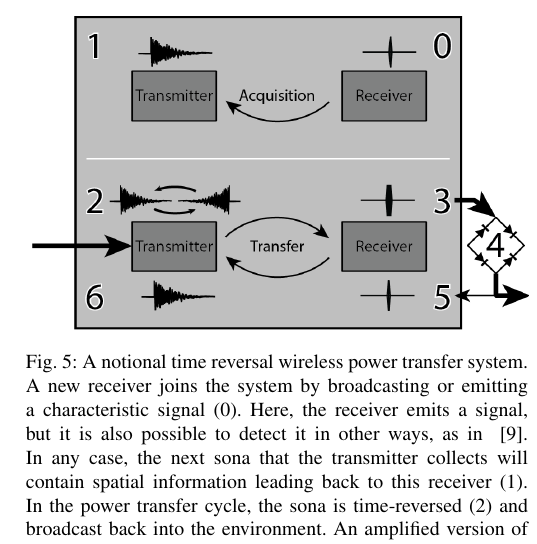
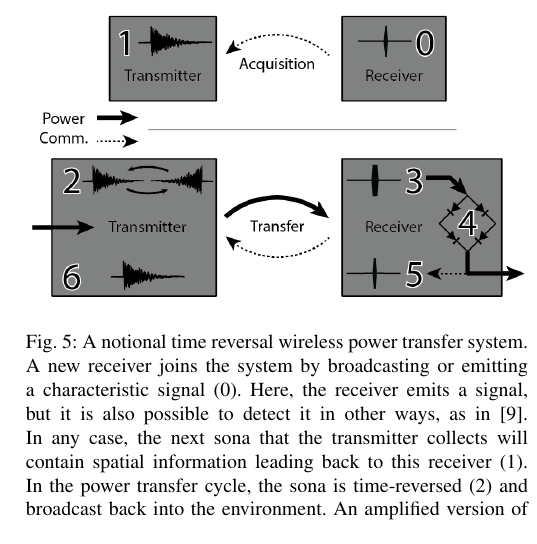
Before and after one commit to fcangialosi/wptc16, a LaTeX paper (paper.tex, which reads discussion.tex): part of one column of page 4 of 4, cut so that both start at the same text. Compiled offline with pdfLaTeX.

Commit message:
swtiched in the figured

```diff
--- a/discussion.tex
+++ b/discussion.tex
@@ -37,8 +37,8 @@ targets~\cite{fink,nltr-wave-chaotic}.
 
 
 \begin{figure}[t]
-\includegraphics[width=\columnwidth]{figs/WPTSys.png}
-\caption{A notional time reversal wireless power transfer system. A new receiver joins the system by broadcasting or emitting a characteristic signal (0). Here, the receiver emits a signal, but it is also possible to detect it in other ways, as in ~\cite{nltr-wave-chaotic}. In any case, the next sona that the transmitter collects will contain spatial information leading back to this receiver (1). In the power transfer cycle, the sona is time-reversed (2) and broadcast back into the environment. An amplified version of the signal reconstructs on the receiver (3), which rectifies the energy (4). A small amount of the energy is used to broadcast a new signal (5) into the environment, which will be collected in the next sona (6). The cycle repeats from (2).}
+\includegraphics[width=\columnwidth]{figs/WPTSysAlt}
+\caption{A notional time reversal wireless power transfer system. A new receiver joins the system by broadcasting or emitting a characteristic signal (0). Here, the receiver emits a signal, but it is also possible to detect it in other ways, as in~\cite{nltr-wave-chaotic}. In any case, the next sona that the transmitter collects will contain spatial information leading back to this receiver (1). In the power transfer cycle, the sona is time-reversed (2) and broadcast back into the environment. An amplified version of the signal reconstructs on the receiver (3), which rectifies the energy (4). A small amount of the energy is used to broadcast a new signal (5) into the environment, which will be collected in the next sona (6). The cycle repeats from (2).}
 \label{fig:SysImage}
 \end{figure}
 %%%%%%%%%%%%%%%%%%%%%%%%%%%%%%%%%%%%%%%%%%%%%%%%%%%%%%%%%%%%%%%%%%%%%%%%%%%%%%%%
```
